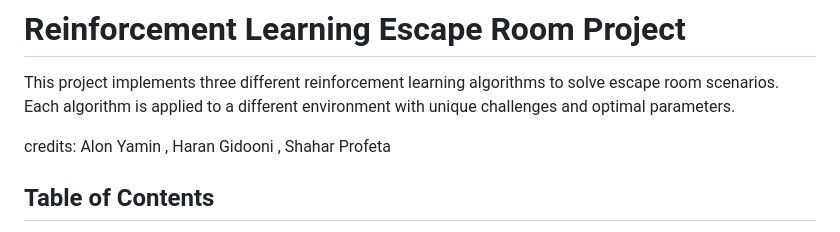
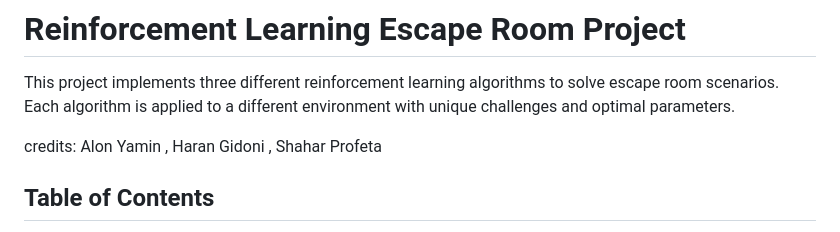
Before and after one commit to ShaharProfeta/RL_final_proj, a Markdown page: README.md, the part around the change. GitHub-like rendering.

```diff
--- a/README.md
+++ b/README.md
@@ -2,7 +2,7 @@
 
 This project implements three different reinforcement learning algorithms to solve escape room scenarios. Each algorithm is applied to a different environment with unique challenges and optimal parameters.
 
-credits: Alon Yamin , Haran Gidooni , Shahar Profeta
+credits: Alon Yamin , Haran Gidoni , Shahar Profeta
 
 ## Table of Contents
 1. [Dynamic Programming](#dynamic-programming)
```
